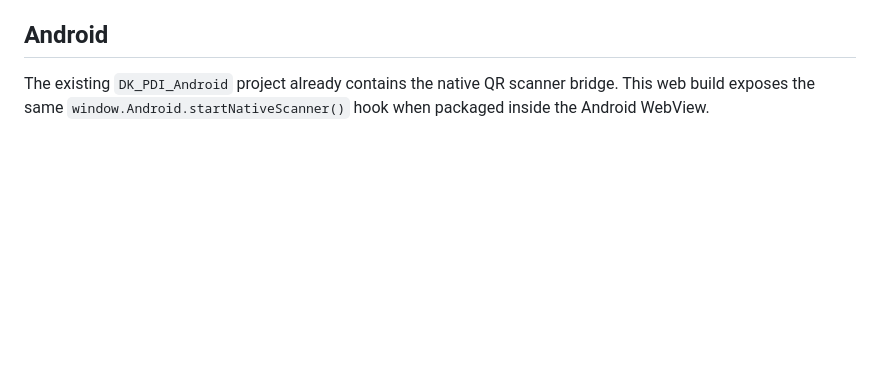
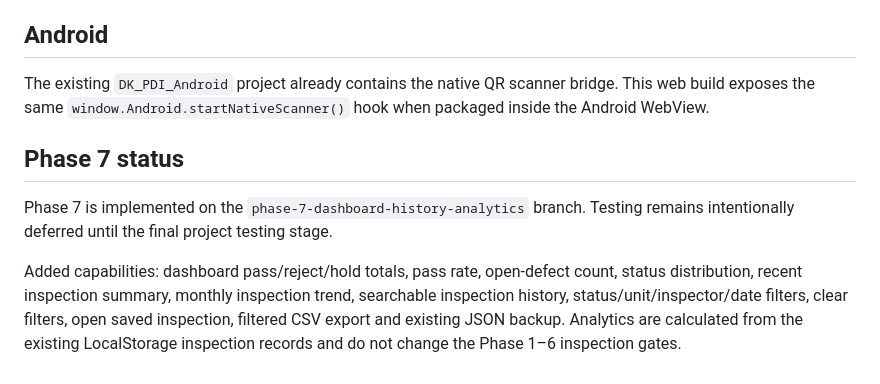
Before and after one commit to datta5566/htmlfile, a Markdown page: Quality_Inspection_System/README.md, the part around the change. Rendered like a GitHub page; blank space fills up the shorter version.

Commit message:
Phase 7: document dashboard history analytics

```diff
--- a/Quality_Inspection_System/README.md
+++ b/Quality_Inspection_System/README.md
@@ -55,3 +55,9 @@ Open `Quality_Inspection_System/index.html` in a browser or serve the repository
 
 ## Android
 The existing `DK_PDI_Android` project already contains the native QR scanner bridge. This web build exposes the same `window.Android.startNativeScanner()` hook when packaged inside the Android WebView.
+
+
+## Phase 7 status
+Phase 7 is implemented on the `phase-7-dashboard-history-analytics` branch. Testing remains intentionally deferred until the final project testing stage.
+
+Added capabilities: dashboard pass/reject/hold totals, pass rate, open-defect count, status distribution, recent inspection summary, monthly inspection trend, searchable inspection history, status/unit/inspector/date filters, clear filters, open saved inspection, filtered CSV export and existing JSON backup. Analytics are calculated from the existing LocalStorage inspection records and do not change the Phase 1–6 inspection gates.
```
